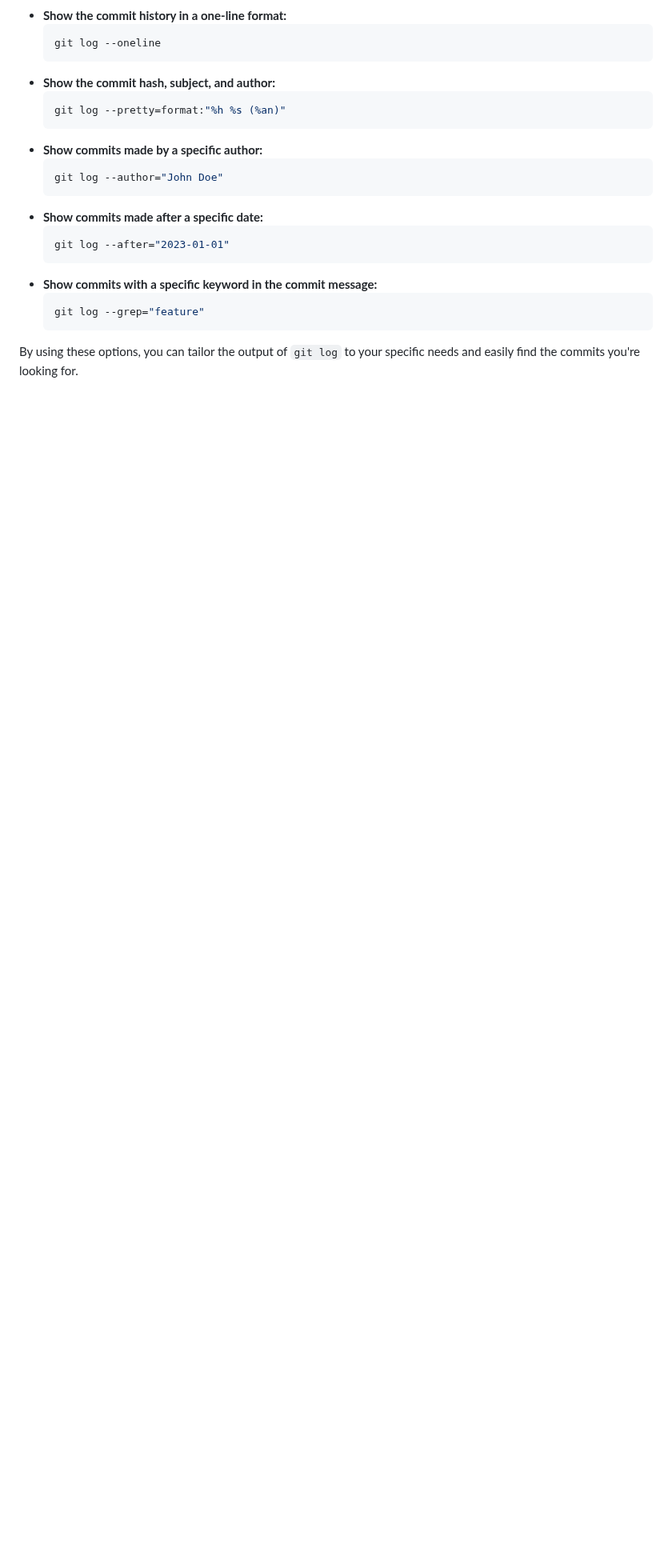
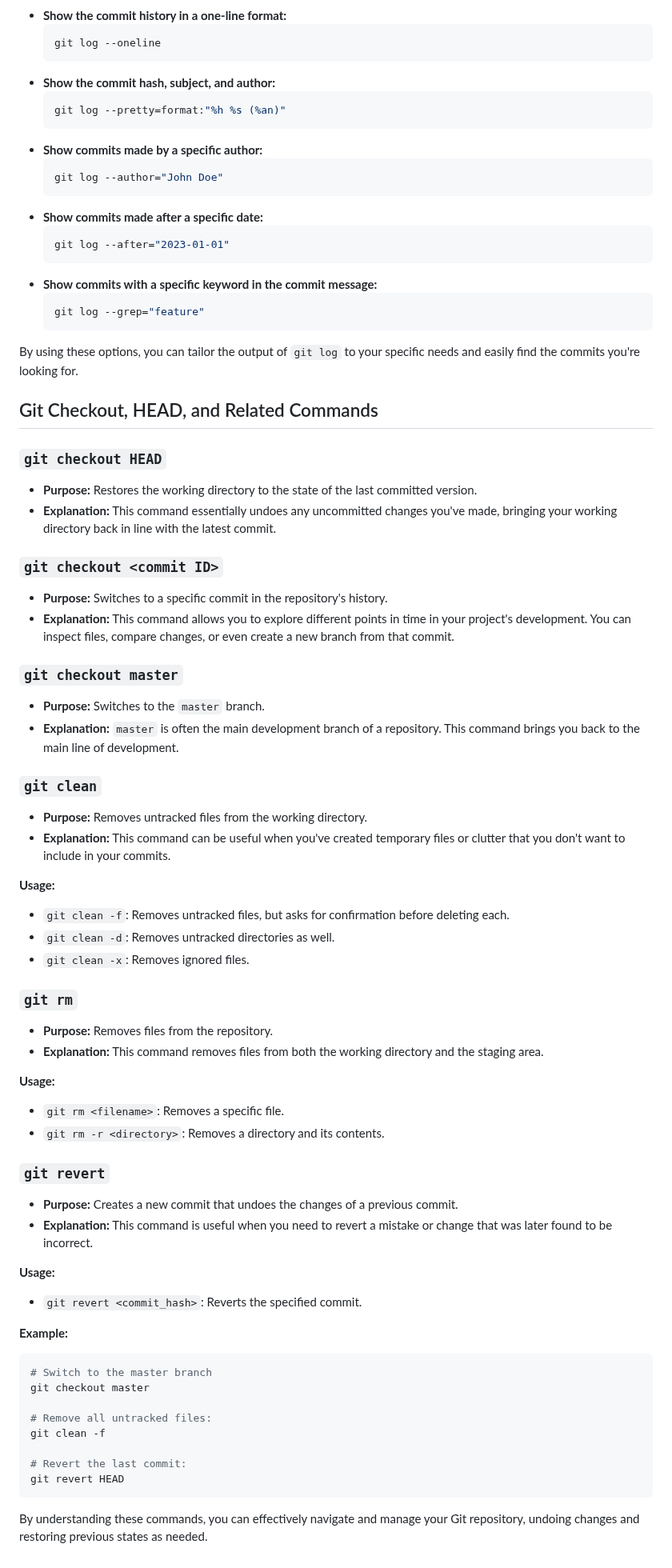
Before and after one commit to sanu151/git-tutorial, a Markdown page: README.md, the part around the change. Shown at 80% size. Rendered like a GitHub page; blank space fills up the shorter version.

````diff
--- a/README.md
+++ b/README.md
@@ -427,3 +427,56 @@ You can customize the output of `git log` using various options:
   ```
 
 By using these options, you can tailor the output of `git log` to your specific needs and easily find the commits you're looking for.
+
+## Git Checkout, HEAD, and Related Commands
+
+### `git checkout HEAD`
+* **Purpose:** Restores the working directory to the state of the last committed version.
+* **Explanation:** This command essentially undoes any uncommitted changes you've made, bringing your working directory back in line with the latest commit.
+
+### `git checkout <commit ID>`
+* **Purpose:** Switches to a specific commit in the repository's history.
+* **Explanation:** This command allows you to explore different points in time in your project's development. You can inspect files, compare changes, or even create a new branch from that commit.
+
+### `git checkout master`
+* **Purpose:** Switches to the `master` branch.
+* **Explanation:** `master` is often the main development branch of a repository. This command brings you back to the main line of development.
+
+### `git clean`
+* **Purpose:** Removes untracked files from the working directory.
+* **Explanation:** This command can be useful when you've created temporary files or clutter that you don't want to include in your commits.
+
+**Usage:**
+* `git clean -f`: Removes untracked files, but asks for confirmation before deleting each.
+* `git clean -d`: Removes untracked directories as well.
+* `git clean -x`: Removes ignored files.
+
+### `git rm`
+* **Purpose:** Removes files from the repository.
+* **Explanation:** This command removes files from both the working directory and the staging area.
+
+**Usage:**
+* `git rm <filename>`: Removes a specific file.
+* `git rm -r <directory>`: Removes a directory and its contents.
+
+### `git revert`
+* **Purpose:** Creates a new commit that undoes the changes of a previous commit.
+* **Explanation:** This command is useful when you need to revert a mistake or change that was later found to be incorrect.
+
+**Usage:**
+* `git revert <commit_hash>`: Reverts the specified commit.
+
+**Example:**
+
+```bash
+# Switch to the master branch
+git checkout master
+
+# Remove all untracked files:
+git clean -f
+
+# Revert the last commit:
+git revert HEAD
+```
+
+By understanding these commands, you can effectively navigate and manage your Git repository, undoing changes and restoring previous states as needed.
````
